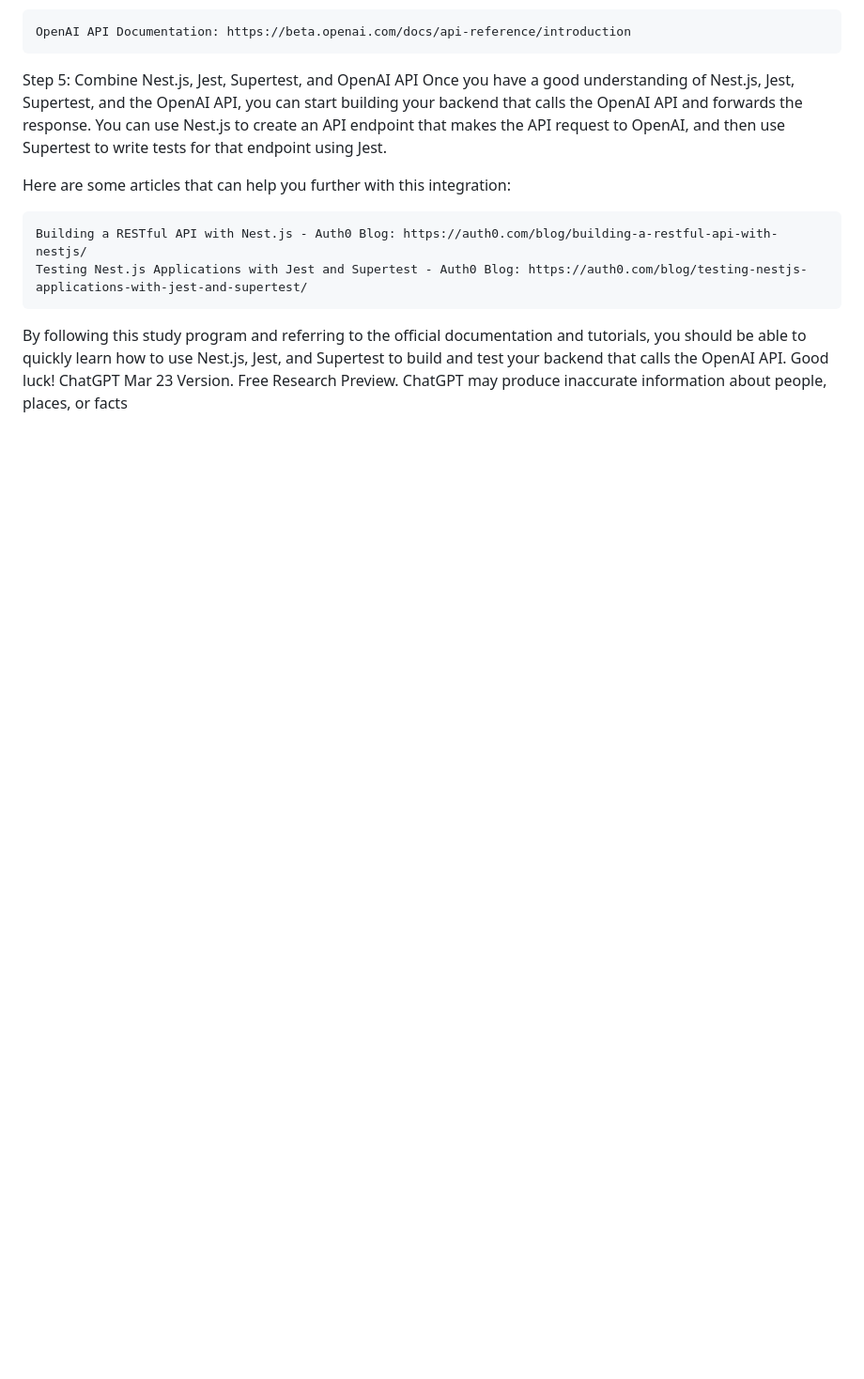
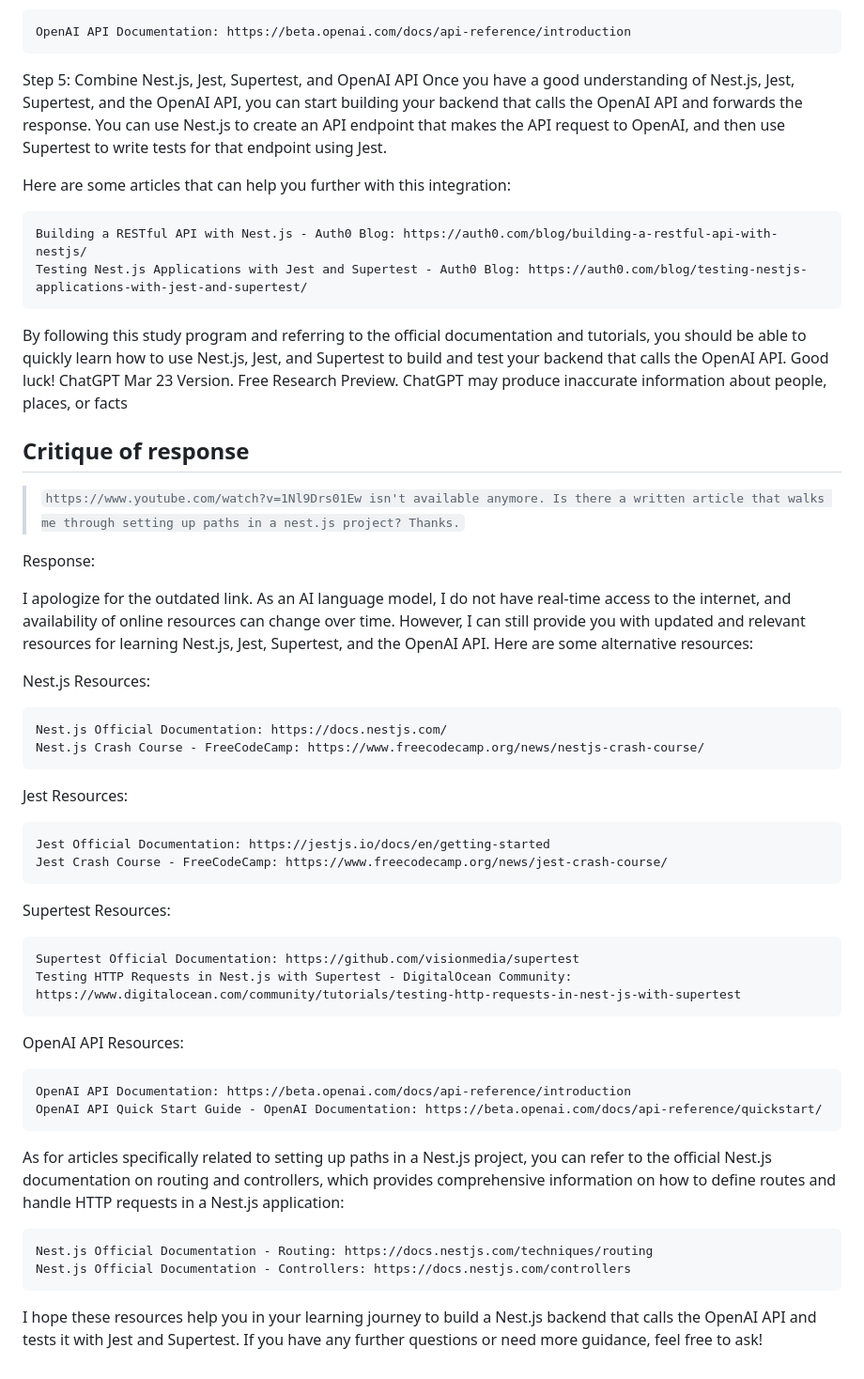
Before and after one commit to Samir70/summary-generator-backend, a Markdown page: study-plan.md, the part around the change. Shown at 94% size. Drawn GitHub-style; blank space fills up the shorter version.

Commit message:
updated study plan

````diff
--- a/study-plan.md
+++ b/study-plan.md
@@ -46,3 +46,38 @@ Here are some articles that can help you further with this integration:
 
 By following this study program and referring to the official documentation and tutorials, you should be able to quickly learn how to use Nest.js, Jest, and Supertest to build and test your backend that calls the OpenAI API. Good luck!
 ChatGPT Mar 23 Version. Free Research Preview. ChatGPT may produce inaccurate information about people, places, or facts
+
+## Critique of response
+
+> ```https://www.youtube.com/watch?v=1Nl9Drs01Ew isn't available anymore. Is there a written article that walks me through setting up paths in a nest.js project? Thanks.```
+
+Response:
+
+I apologize for the outdated link. As an AI language model, I do not have real-time access to the internet, and availability of online resources can change over time. However, I can still provide you with updated and relevant resources for learning Nest.js, Jest, Supertest, and the OpenAI API. Here are some alternative resources:
+
+Nest.js Resources:
+
+    Nest.js Official Documentation: https://docs.nestjs.com/
+    Nest.js Crash Course - FreeCodeCamp: https://www.freecodecamp.org/news/nestjs-crash-course/
+
+Jest Resources:
+
+    Jest Official Documentation: https://jestjs.io/docs/en/getting-started
+    Jest Crash Course - FreeCodeCamp: https://www.freecodecamp.org/news/jest-crash-course/
+
+Supertest Resources:
+
+    Supertest Official Documentation: https://github.com/visionmedia/supertest
+    Testing HTTP Requests in Nest.js with Supertest - DigitalOcean Community: https://www.digitalocean.com/community/tutorials/testing-http-requests-in-nest-js-with-supertest
+
+OpenAI API Resources:
+
+    OpenAI API Documentation: https://beta.openai.com/docs/api-reference/introduction
+    OpenAI API Quick Start Guide - OpenAI Documentation: https://beta.openai.com/docs/api-reference/quickstart/
+
+As for articles specifically related to setting up paths in a Nest.js project, you can refer to the official Nest.js documentation on routing and controllers, which provides comprehensive information on how to define routes and handle HTTP requests in a Nest.js application:
+
+    Nest.js Official Documentation - Routing: https://docs.nestjs.com/techniques/routing
+    Nest.js Official Documentation - Controllers: https://docs.nestjs.com/controllers
+
+I hope these resources help you in your learning journey to build a Nest.js backend that calls the OpenAI API and tests it with Jest and Supertest. If you have any further questions or need more guidance, feel free to ask!
````
